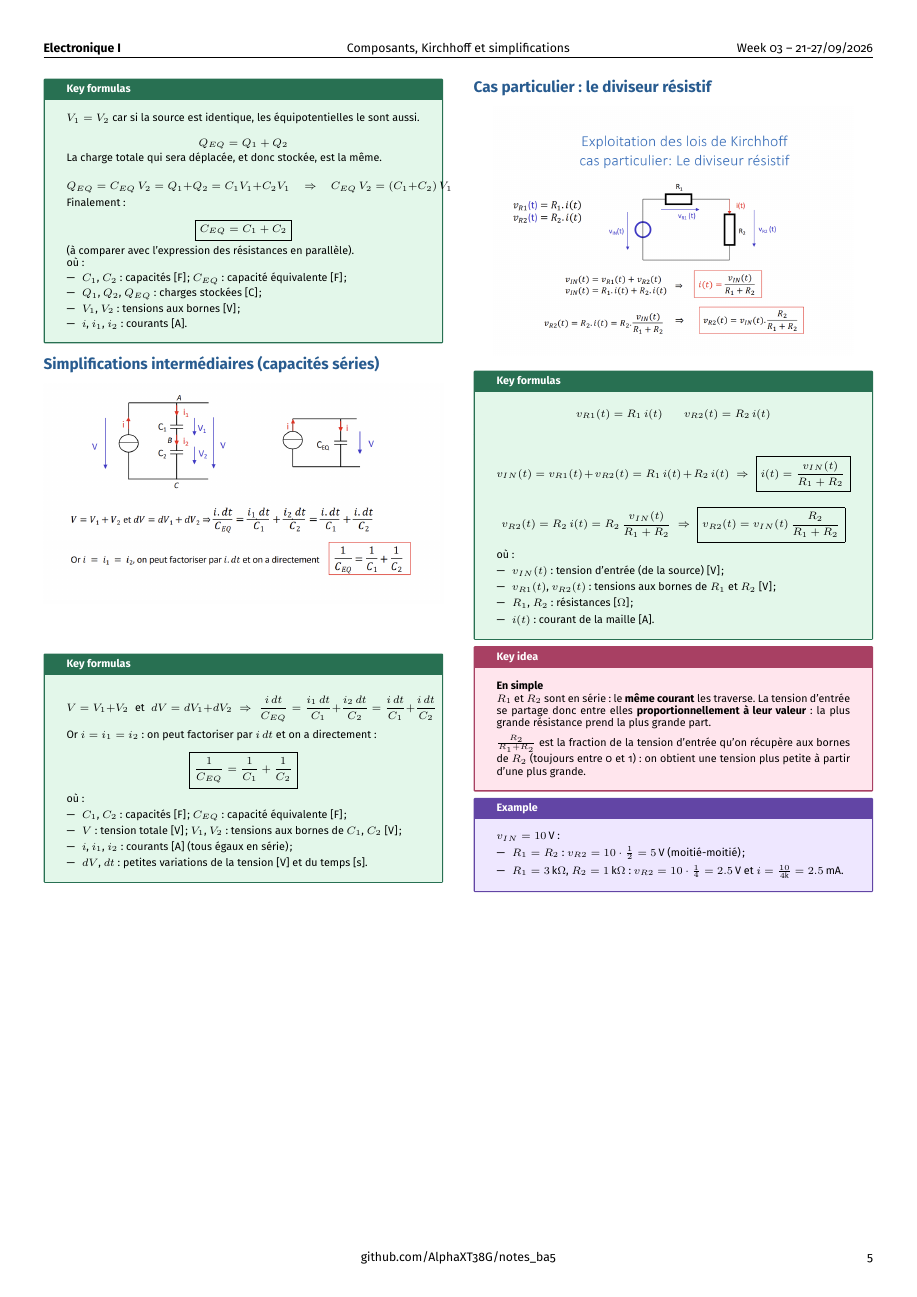
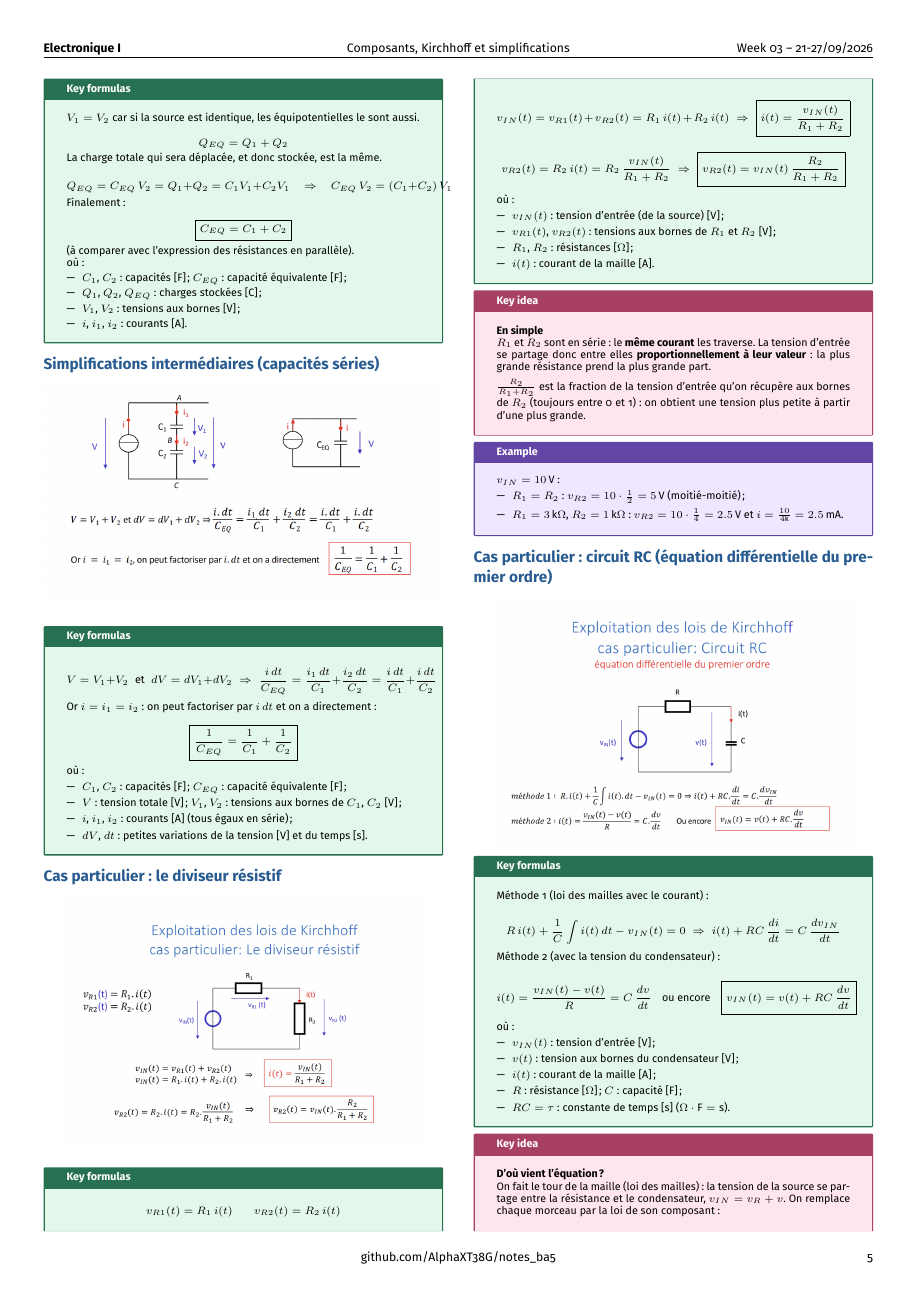
Before and after one commit to AlphaXT38G/notes_ba5, a LaTeX document (elec/week/week03.tex): page 5 of 5 before the commit and page 5 of 6 after it. Compiled offline with pdfLaTeX.

Commit message:
feat(elec-week03): the RC circuit, explained

```diff
--- a/elec/week/week03.tex
+++ b/elec/week/week03.tex
@@ -1097,3 +1097,58 @@ $v_{IN} = 10\,\text{V}$ :
 \end{example}
 
 
+%=========================================================
+\section{Cas particulier : circuit RC (équation différentielle du premier ordre)}
+
+
+\begin{center}
+
+\includegraphics[
+width=0.9\linewidth
+]{../images/week03_18.png}
+
+\end{center}
+
+
+\begin{formula}
+
+Méthode 1 (loi des mailles avec le courant) :
+
+\[
+R\,i(t) + \frac{1}{C}\int i(t)\,dt - v_{IN}(t) = 0
+\;\Rightarrow\;
+i(t) + RC\,\frac{di}{dt} = C\,\frac{dv_{IN}}{dt}
+\]
+
+Méthode 2 (avec la tension du condensateur) :
+
+\[
+i(t) = \frac{v_{IN}(t) - v(t)}{R} = C\,\frac{dv}{dt}
+\quad\text{ou encore}\quad
+\boxed{v_{IN}(t) = v(t) + RC\,\frac{dv}{dt}}
+\]
+
+où :
+
+\begin{itemize}
+
+\item $v_{IN}(t)$ : tension d'entrée [V] ;
+
+\item $v(t)$ : tension aux bornes du condensateur [V] ;
+
+\item $i(t)$ : courant de la maille [A] ;
+
+\item $R$ : résistance [$\Omega$] ; $C$ : capacité [F] ;
+
+\item $RC = \tau$ : constante de temps [s] ($\Omega \cdot \text{F} = \text{s}$).
+
+\end{itemize}
+
+\end{formula}
+
+
+\begin{important}
+
+\textbf{D'où vient l'équation ?}
+
+On fait le tour de la maille (loi des mailles) : la tension de la source se partage entre la résistance et le condensateur, $v_{IN} = v_R + v$. On remplace chaque morceau par la loi de son composant :
@@ -1099,0 +1178 @@ $v_{IN} = 10\,\text{V}$ :
+\end{important}
```
Also changed, not shown: elec/images/week03_18.png (added), elec/week/week03.tex (46 more changed lines).
